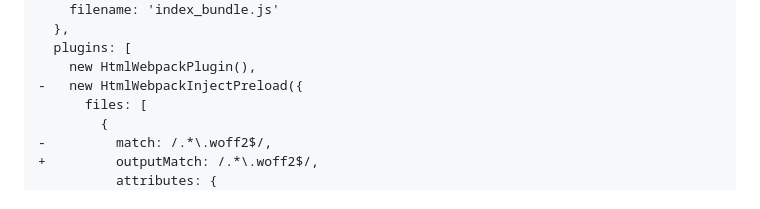
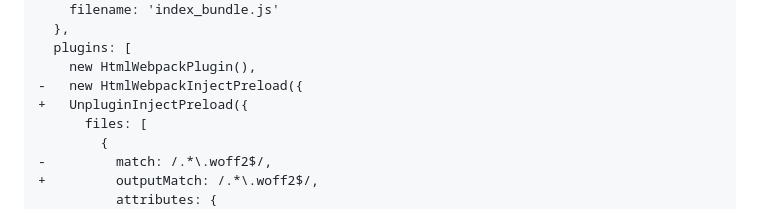
Before and after one commit to Applelo/unplugin-inject-preload, a Markdown page: README.md, the part around the change printed below. GitHub-like rendering; folded sections open.

Commit message:
fix migration guide

```diff
--- a/README.md
+++ b/README.md
@@ -219,6 +219,7 @@ module.exports = {
   plugins: [
     new HtmlWebpackPlugin(),
 -   new HtmlWebpackInjectPreload({
++   UnpluginInjectPreload({
       files: [
         {
 -         match: /.*\.woff2$/,
```
Also changed, not shown: other parts of README.md (+1 -1 lines).
